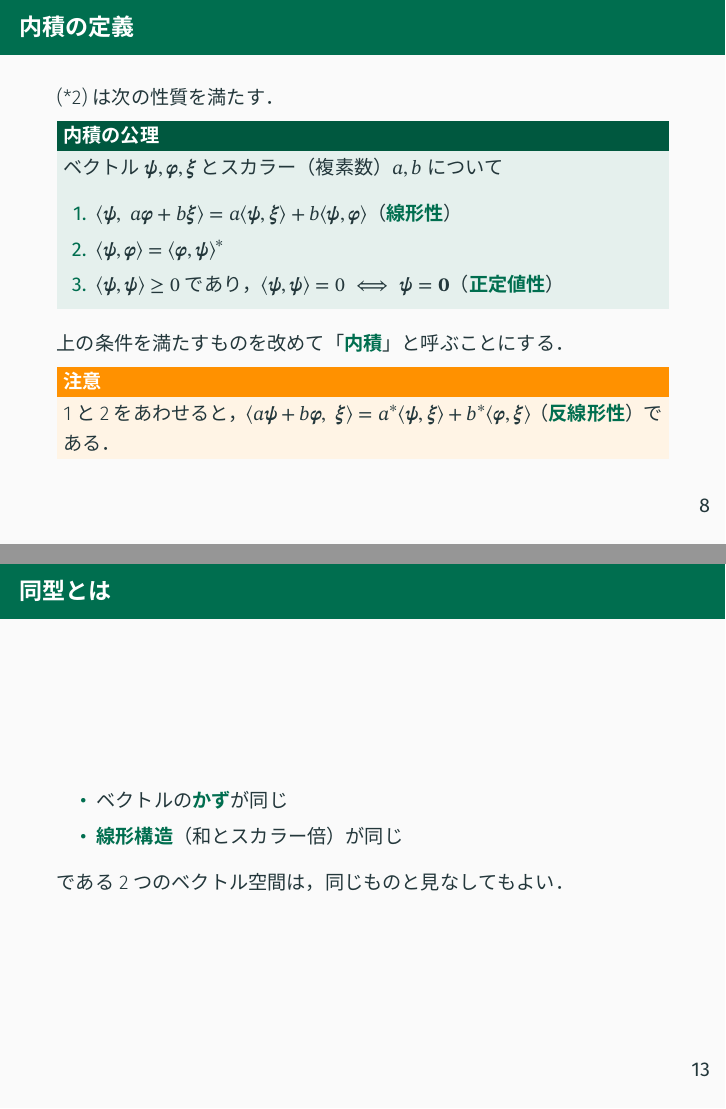
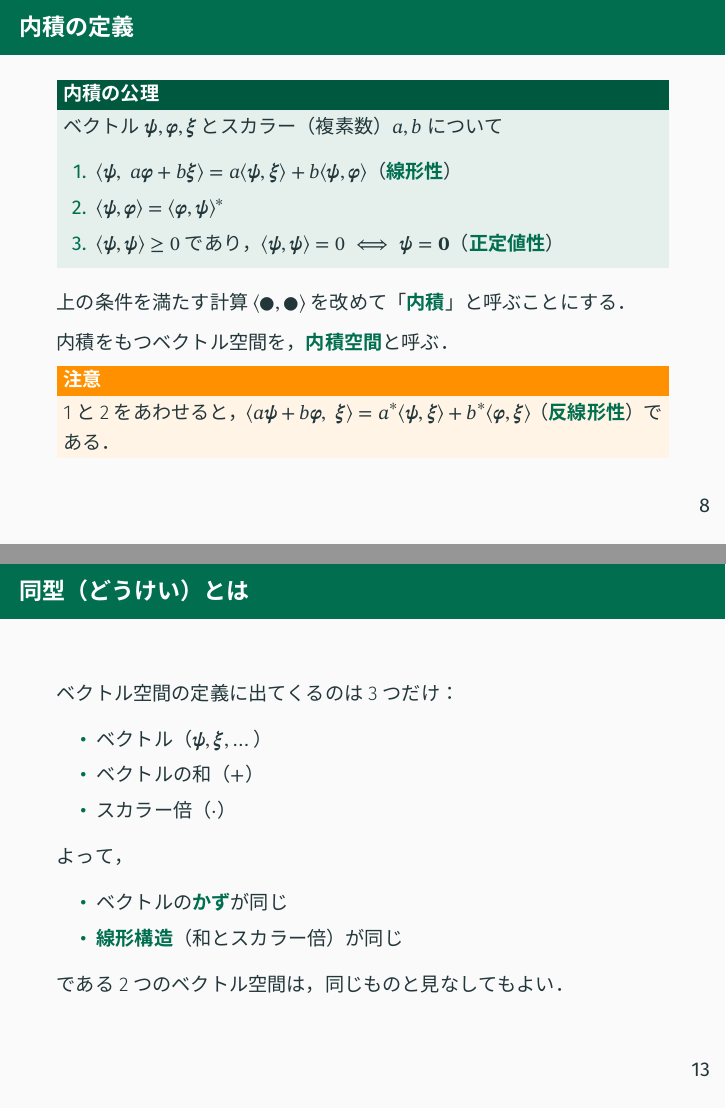
Before and after one commit to scasc1939/nusotsu, LaTeX slides (beamer/presen.tex): pages 18 and 27 of 53 before the commit and pages 19 and 29 of 54 after it, joined at a grey line. The pictures show the PDF file beamer/presen.pdf that the author committed with the source.

Commit message:
update presentation file

```diff
--- a/beamer/presen.tex
+++ b/beamer/presen.tex
@@ -191,7 +191,9 @@
 \begin{frame}
     \frametitle{内積の定義}
 
-    \eqref{eq:Euclid-inner-product}は次の性質を満たす．
+    \only<1>{
+        \eqref{eq:Euclid-inner-product}は次の性質を満たす．
+    }
 
     \begin{block}{内積の公理}
         ベクトル$\symbf{\psi}, \symbf{\varphi}, \symbf{\xi}$と
@@ -204,7 +206,11 @@
         \end{enumerate}
     \end{block}
 
-    上の条件を満たすものを改めて「\structure{内積}」と呼ぶことにする．
+    \pause
+
+    上の条件を満たす計算$\iparen{\bigdot, \bigdot}$を改めて「\structure{内積}」と呼ぶことにする．
+
+    内積をもつベクトル空間を，\structure{内積空間}と呼ぶ．
 
     \pause
 
@@ -219,13 +225,15 @@
 \begin{frame}
     \frametitle{関数の内積}
 
-    では，関数$\psi(\symbf{r}), \xi(\symbf{r})$の内積は？
+    シュレーディンガー方程式の解はベクトル．
+
+    では，関数$\psi(\symbf{r})$と$\xi(\symbf{r})$の内積は？
 
     \pause
 
     \begin{equation}
         \iparen{\psi, \xi}
-            \coloneq \iiint \conj{\psi}(\symbf{r}) \xi(\symbf{r}) \dd{x} \dd{y} \dd{z}
+            \coloneq \iiint \conj{\psi}(\symbf{r}) \, \xi(\symbf{r}) \dd{\symbf{r}}
     \end{equation}
     とすれば，前のページの性質を満たす．
 
@@ -259,18 +271,16 @@
 \begin{frame}
     \frametitle{ベクトル空間の基底}
 
-    同じように，\alert{すべてのベクトル}$\symbf{\psi}$は，
-    \structure{一次独立}なベクトル$\symbf{\chi}_1, \symbf{\chi}_2, \dotsc$を使って
+    同じように，ベクトル空間$V$の\alert{すべてのベクトル}$\symbf{\psi}$は，
+    \structure{一次独立}なベクトル$\symbf{\varphi}_1, \symbf{\varphi}_2, \dotsc$を使って
     \begin{equation}
         \label{eq:basis}
-        \symbf{\chi} = \sum_i c_i \symbf{\chi}_i
+        \symbf{\varphi} = \sum_i c_i \symbf{\varphi}_i
         \quad \text{（$c_i$は複素数）}
     \end{equation}
     と書ける．
     \pause
-    $\symbf{\chi}_i$：\alert{基底}という．
-
-
+    $\symbf{\varphi}_i$：$V$の\alert{基底}という．
 
 \end{frame}
 
@@ -281,7 +291,7 @@
     \eqref{eq:basis}を満たす一次独立なベクトルの組$\symbf{\chi}_i$は，
     いくつも存在している．
 
-    例えば，\eqref{eq:Euclidean-basis}のかわりに
+    例えば，ユークリッド空間では，\eqref{eq:Euclidean-basis}のかわりに
     \begin{equation*}
         \symbf{e}'_1 = \cvector{1 ; 1 ; 0}, \quad
         \symbf{e}'_2 = \cvector{1 ; {-1} ; 0}, \quad
@@ -301,8 +311,18 @@
 
 
 \begin{frame}
-    \frametitle{同型とは}
+    \frametitle{同型（どうけい）とは}
 
+    ベクトル空間の定義に出てくるのは3つだけ：
+    \begin{itemize}
+        \item ベクトル（$\symbf{\psi}, \symbf{\xi}, \dotsc$）
+        \item ベクトルの和（$+$）
+        \item スカラー倍（$\cdotp$）
+    \end{itemize}
+
+    \pause
+
+    よって，
     \begin{itemize}
         \item ベクトルの\structure{かず}が同じ
         \item \structure{線形構造}（和とスカラー倍）が同じ
@@ -357,13 +377,13 @@
         2つの$N$次元ベクトル空間は同型である．
     \end{block}
 
-    2つのベクトル空間の基底$\{\symbf{\chi}_i\}, \{\symbf{\chi}'_i\}$をそれぞれ
+    2つのベクトル空間の基底$\{\symbf{\varphi}_i\}, \{\symbf{\varphi}'_i\}$をそれぞれ
     \begin{align*}
-        \symbf{\chi}_1 &\leftrightarrow \symbf{\chi}'_1,
+        \symbf{\varphi}_1 &\leftrightarrow \symbf{\varphi}'_1,
         \quad
         \cdots,
         \quad
-        \symbf{\chi}_N \leftrightarrow \symbf{\chi}'_N
+        \symbf{\varphi}_N \leftrightarrow \symbf{\varphi}'_N
     \end{align*}
     のように対応させれば簡単に証明できる．
 
@@ -373,3 +394,4 @@
+    \end{alertblock}
 
     $\implies$一番簡単な$\symbb{C}^N$を考えればよい．
 
```
Also changed, not shown: beamer/presen.pdf, beamer/presen.tex (19 more changed lines).
